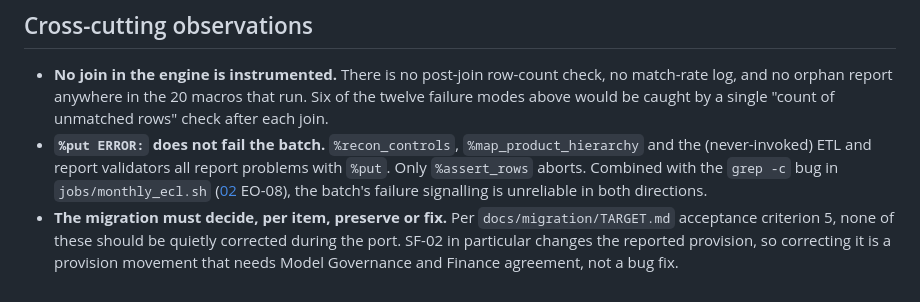
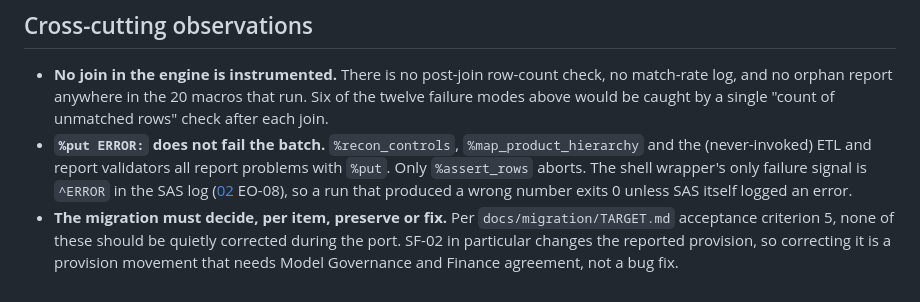
Before and after one commit to caitlynhughes7-ops/northgate-bank-risk-engine, a Markdown page: docs/discovery/05_silent_failure_modes.md, the part around the change. GitHub-like rendering.

```diff
--- a/docs/discovery/05_silent_failure_modes.md
+++ b/docs/discovery/05_silent_failure_modes.md
@@ -231,9 +231,9 @@ in the code, so the severe scenario is already excluded (SC-02).
   after each join.
 - **`%put ERROR:` does not fail the batch.** `%recon_controls`, `%map_product_hierarchy`
   and the (never-invoked) ETL and report validators all report problems with `%put`. Only
-  `%assert_rows` aborts. Combined with the `grep -c` bug in `jobs/monthly_ecl.sh`
-  ([02](02_execution_order.md) EO-08), the batch's failure signalling is unreliable in
-  both directions.
+  `%assert_rows` aborts. The shell wrapper's only failure signal is `^ERROR` in the SAS
+  log ([02](02_execution_order.md) EO-08), so a run that produced a wrong number exits 0
+  unless SAS itself logged an error.
 - **The migration must decide, per item, preserve or fix.** Per
   `docs/migration/TARGET.md` acceptance criterion 5, none of these should be quietly
   corrected during the port. SF-02 in particular changes the reported provision, so
```
Also changed, not shown: docs/discovery/02_execution_order.md (+14 -7 lines), docs/discovery/04_never_invoked.md (+7 -4 lines).
